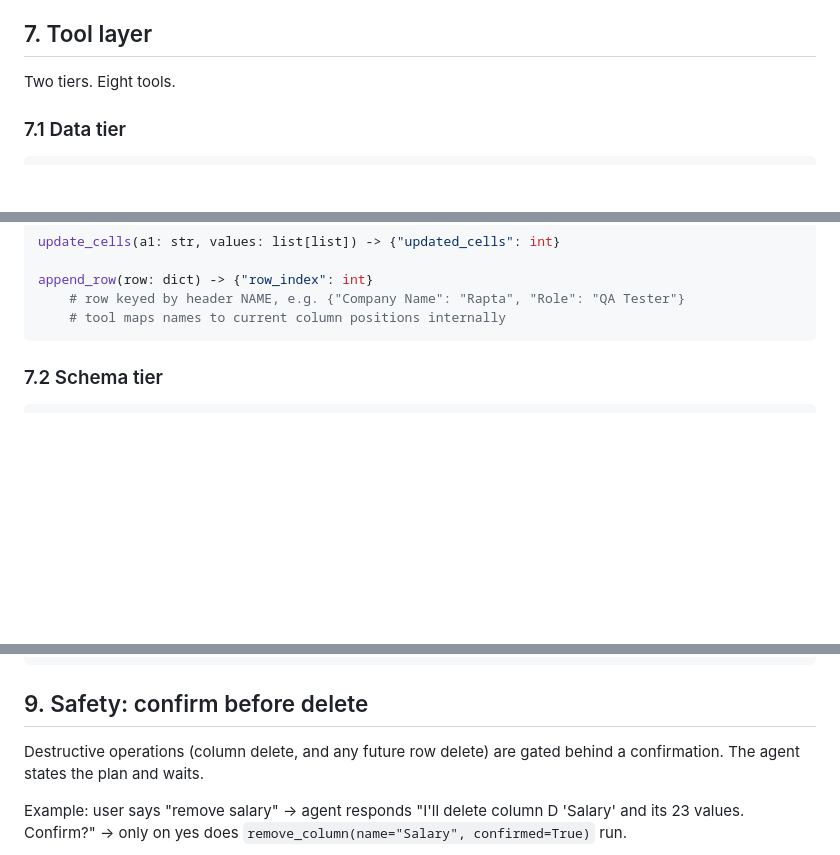
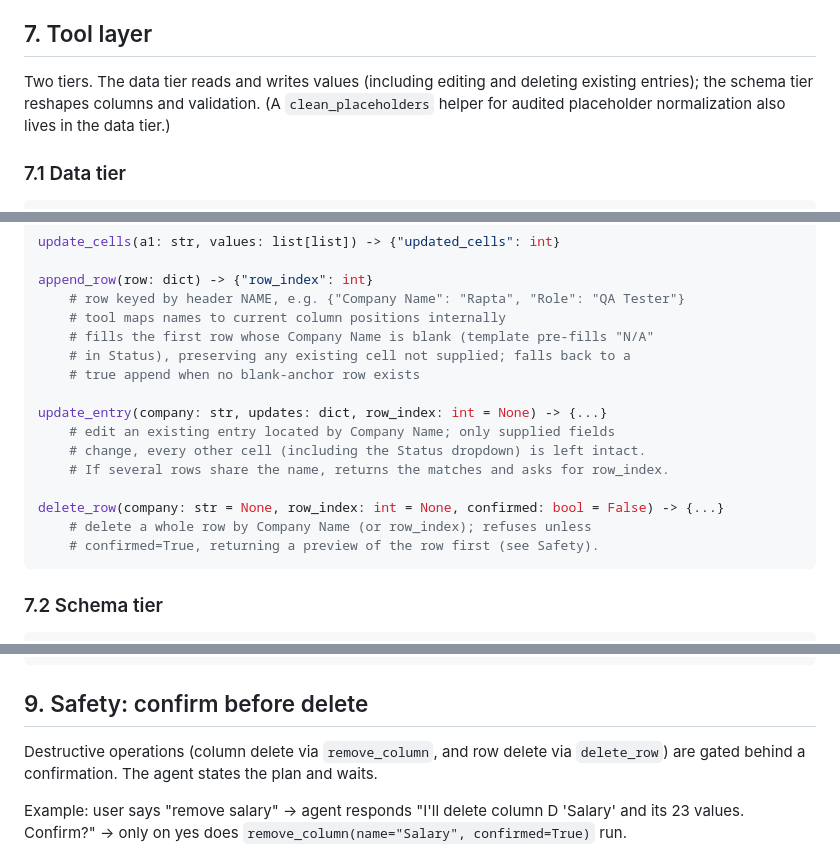
Before and after one commit to rafaelipuente/Google-sheets-agent, a Markdown page: SPEC.md, 3 parts joined by grey strips. GitHub-like rendering; blank space fills up the shorter version.

````diff
--- a/SPEC.md
+++ b/SPEC.md
@@ -130,7 +130,10 @@ Later (not v1): Method B renders the rows yourself in a grid component (AG Grid
 
 ## 7. Tool layer
 
-Two tiers. Eight tools.
+Two tiers. The data tier reads and writes values (including editing and
+deleting existing entries); the schema tier reshapes columns and validation.
+(A `clean_placeholders` helper for audited placeholder normalization also lives
+in the data tier.)
 
 ### 7.1 Data tier
 
@@ -151,6 +154,18 @@ update_cells(a1: str, values: list[list]) -> {"updated_cells": int}
 append_row(row: dict) -> {"row_index": int}
     # row keyed by header NAME, e.g. {"Company Name": "Rapta", "Role": "QA Tester"}
     # tool maps names to current column positions internally
+    # fills the first row whose Company Name is blank (template pre-fills "N/A"
+    # in Status), preserving any existing cell not supplied; falls back to a
+    # true append when no blank-anchor row exists
+
+update_entry(company: str, updates: dict, row_index: int = None) -> {...}
+    # edit an existing entry located by Company Name; only supplied fields
+    # change, every other cell (including the Status dropdown) is left intact.
+    # If several rows share the name, returns the matches and asks for row_index.
+
+delete_row(company: str = None, row_index: int = None, confirmed: bool = False) -> {...}
+    # delete a whole row by Company Name (or row_index); refuses unless
+    # confirmed=True, returning a preview of the row first (see Safety).
 ```
 
 ### 7.2 Schema tier
@@ -212,7 +227,7 @@ Recreate a dropdown (whenever you add a status-like column or shift the existing
 
 ## 9. Safety: confirm before delete
 
-Destructive operations (column delete, and any future row delete) are gated behind a confirmation. The agent states the plan and waits.
+Destructive operations (column delete via `remove_column`, and row delete via `delete_row`) are gated behind a confirmation. The agent states the plan and waits.
 
 Example: user says "remove salary" -> agent responds "I'll delete column D 'Salary' and its 23 values. Confirm?" -> only on yes does `remove_column(name="Salary", confirmed=True)` run.
 
````
Also changed, not shown: README.md (+6 -4 lines).
